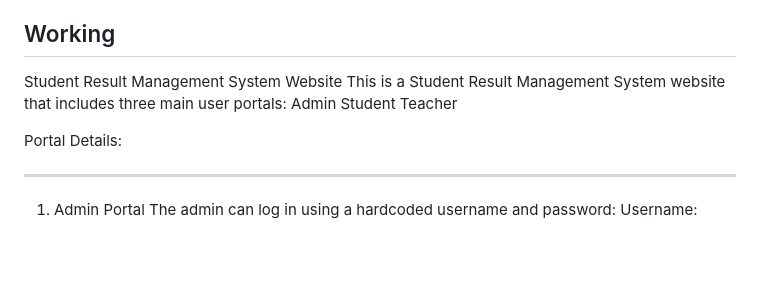
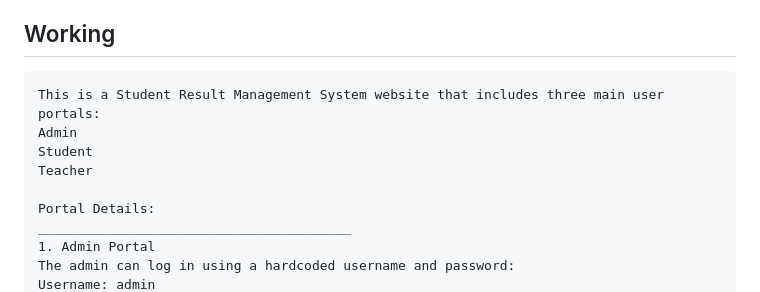
Before and after one commit to Sonam-096/student-score-system, a Markdown page: README.md, the part around one of its changes. Rendered like a GitHub page; blank space fills up the shorter version.

Commit message:
Update README.md
m

```diff
--- a/README.md
+++ b/README.md
@@ -19,8 +19,7 @@ This is a Student Result Management System website that I developed as a minor p
 The Student Result Management System is a web-based application designed to streamline the process of managing student academic records. It features three main portals: Admin, Teacher, and Student. The admin can add or remove students and teachers, while teachers can upload and modify marks. Students can log in to view and download their results. The system also automates total marks and percentage calculation, ensuring efficiency and accuracy in result management.
 
 ## Working
-Student Result Management System Website
-This is a Student Result Management System website that includes three main user portals:
+<pre>This is a Student Result Management System website that includes three main user portals:
 Admin
 Student
 Teacher
```
Also changed, not shown: other parts of README.md (+1 -0 lines).
